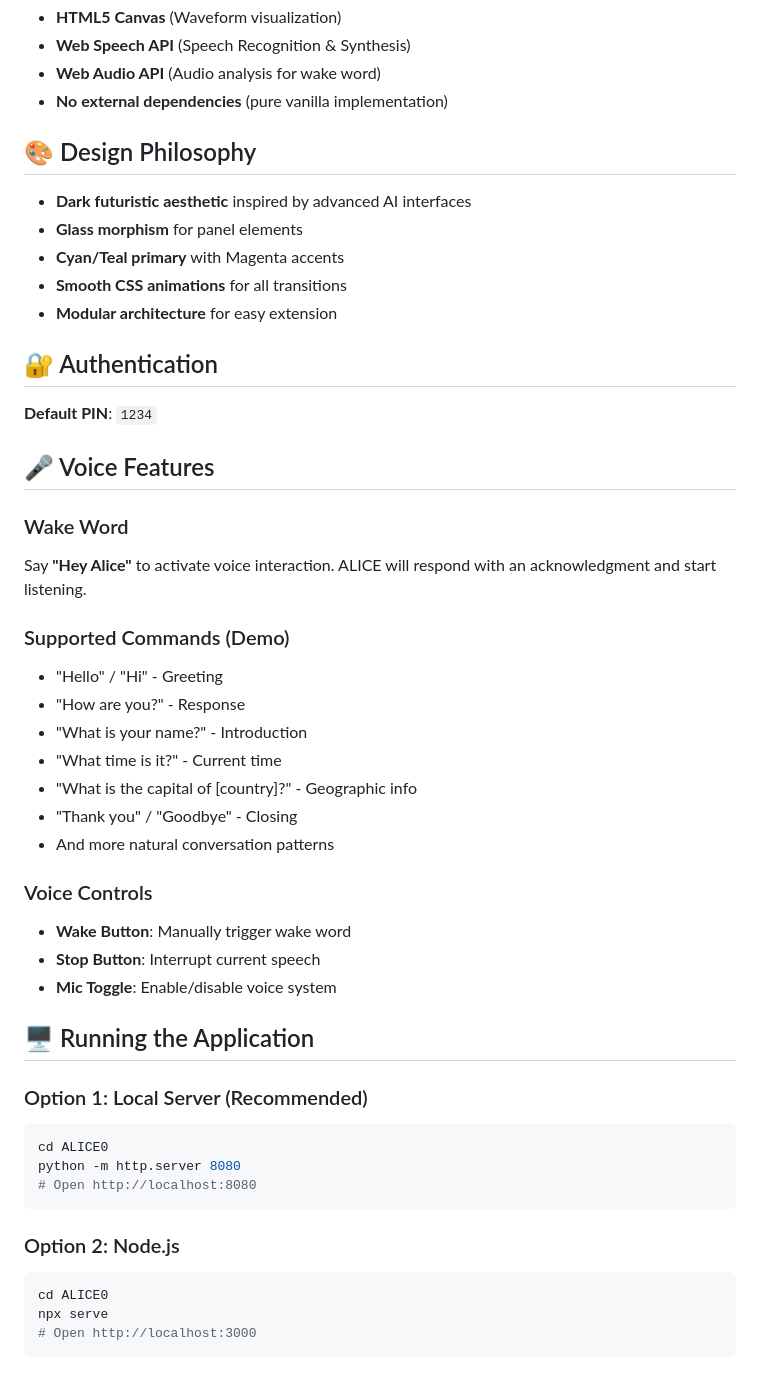
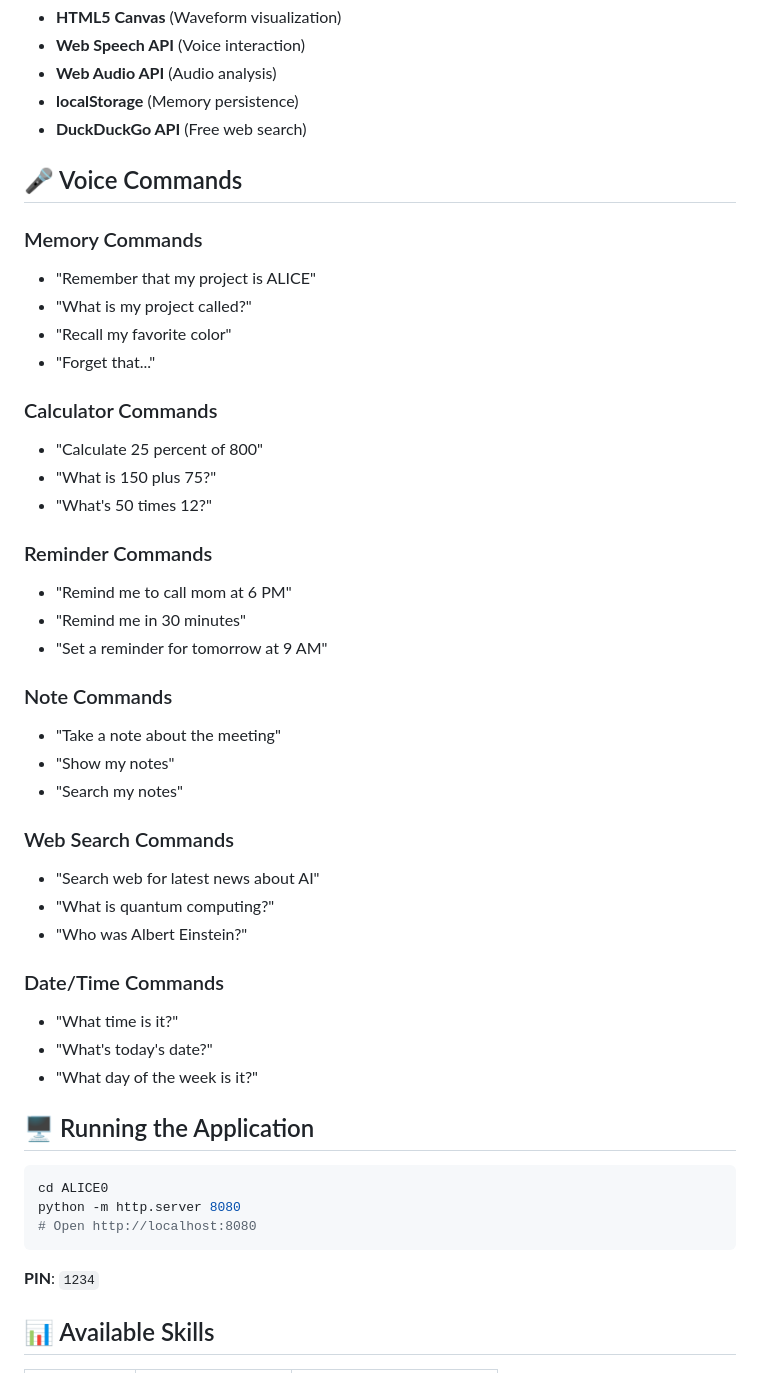
Before and after one commit to piyush4670/ALICE0, a Markdown page: README.md, the part around one of its changes. GitHub-like rendering.

````diff
--- a/README.md
+++ b/README.md
@@ -73,42 +79,43 @@ ALICE0/
 - **HTML5 Canvas** (Waveform visualization)
-- **Web Speech API** (Speech Recognition & Synthesis)
-- **Web Audio API** (Audio analysis for wake word)
-- **No external dependencies** (pure vanilla implementation)
+- **Web Speech API** (Voice interaction)
+- **Web Audio API** (Audio analysis)
+- **localStorage** (Memory persistence)
+- **DuckDuckGo API** (Free web search)
 
-## 🎨 Design Philosophy
+## 🎤 Voice Commands
 
-- **Dark futuristic aesthetic** inspired by advanced AI interfaces
-- **Glass morphism** for panel elements
-- **Cyan/Teal primary** with Magenta accents
-- **Smooth CSS animations** for all transitions
-- **Modular architecture** for easy extension
+### Memory Commands
+- "Remember that my project is ALICE"
+- "What is my project called?"
+- "Recall my favorite color"
+- "Forget that..."
 
-## 🔐 Authentication
+### Calculator Commands
+- "Calculate 25 percent of 800"
+- "What is 150 plus 75?"
+- "What's 50 times 12?"
 
-**Default PIN**: `1234`
+### Reminder Commands
+- "Remind me to call mom at 6 PM"
+- "Remind me in 30 minutes"
+- "Set a reminder for tomorrow at 9 AM"
 
-## 🎤 Voice Features
+### Note Commands
+- "Take a note about the meeting"
+- "Show my notes"
+- "Search my notes"
 
-### Wake Word
-Say **"Hey Alice"** to activate voice interaction. ALICE will respond with an acknowledgment and start listening.
+### Web Search Commands
+- "Search web for latest news about AI"
+- "What is quantum computing?"
+- "Who was Albert Einstein?"
 
-### Supported Commands (Demo)
-- "Hello" / "Hi" - Greeting
-- "How are you?" - Response
-- "What is your name?" - Introduction
-- "What time is it?" - Current time
-- "What is the capital of [country]?" - Geographic info
-- "Thank you" / "Goodbye" - Closing
-- And more natural conversation patterns
-
-### Voice Controls
-- **Wake Button**: Manually trigger wake word
-- **Stop Button**: Interrupt current speech
-- **Mic Toggle**: Enable/disable voice system
+### Date/Time Commands
+- "What time is it?"
+- "What's today's date?"
+- "What day of the week is it?"
 
 ## 🖥️ Running the Application
-
-### Option 1: Local Server (Recommended)
 
 ```bash
 cd ALICE0
@@ -116,11 +123,7 @@ python -m http.server 8080
 # Open http://localhost:8080
 ```
 
-### Option 2: Node.js
+**PIN**: `1234`
 
-```bash
-cd ALICE0
-npx serve
-# Open http://localhost:3000
-```
+## 📊 Available Skills
 
````
Also changed, not shown: other parts of README.md (+71 -114 lines).
